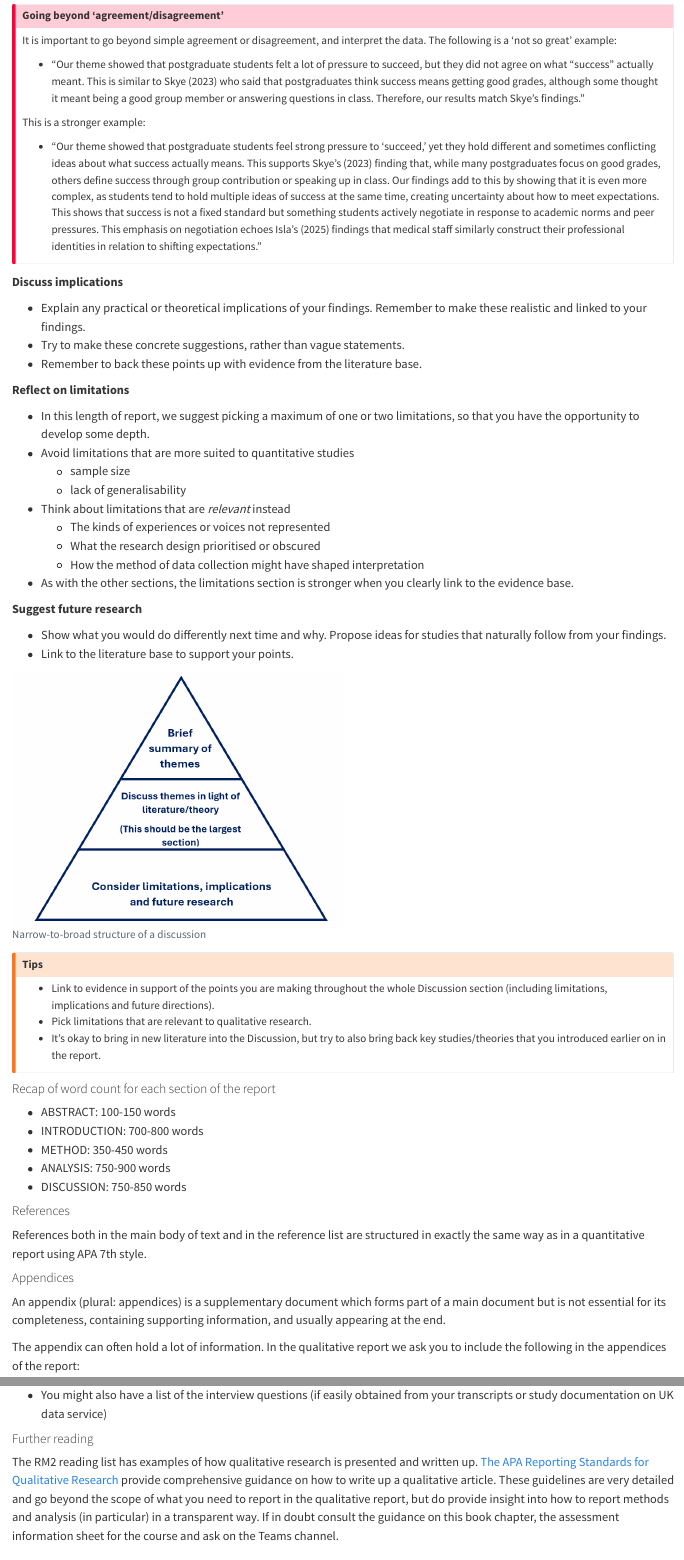
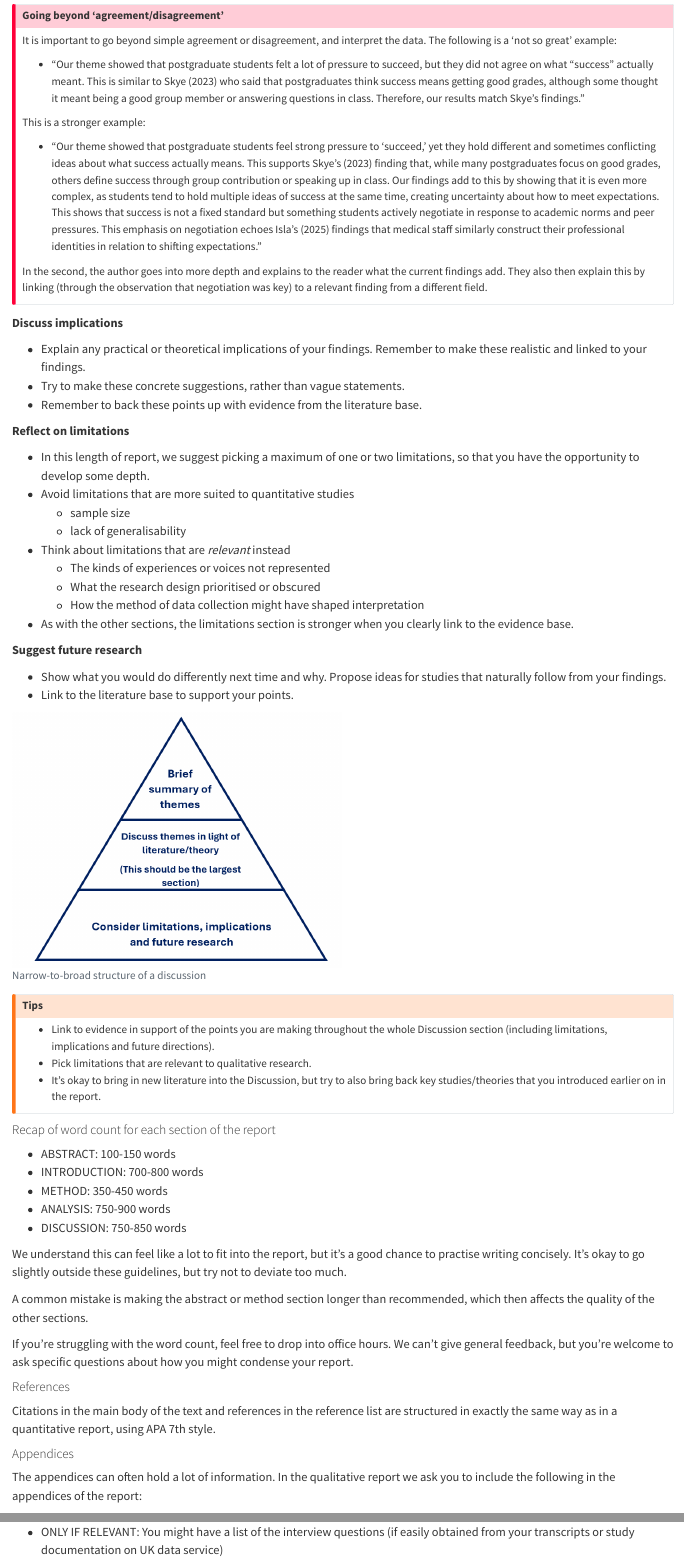
Before and after one commit to AshleyERobertson/RM2_ODL_quali_book_v4, a Quarto document (12_Qualitative_report.qmd): the page in a window 1100 px wide, from 9270 px down, and a second part further down, joined at a grey line. Rendered offline with R 4.5, knitr and Pandoc in place of Quarto, with nearby package versions.

Commit message:
Updating chapter 12

```diff
--- a/12_Qualitative_report.qmd
+++ b/12_Qualitative_report.qmd
@@ -334,6 +334,8 @@ It is important to go beyond simple agreement or disagreement, and interpret the
 This is a stronger example:
 
 - “Our theme showed that postgraduate students feel strong pressure to ‘succeed,’ yet they hold different and sometimes conflicting ideas about what success actually means. This supports Skye’s (2023) finding that, while many postgraduates focus on good grades, others define success through group contribution or speaking up in class. Our findings add to this by showing that it is even more complex, as students tend to hold multiple ideas of success at the same time, creating uncertainty about how to meet expectations. This shows that success is not a fixed standard but something students actively negotiate in response to academic norms and peer pressures. This emphasis on negotiation echoes Isla’s (2025) findings that medical staff similarly construct their professional identities in relation to shifting expectations.”
+
+In the second, the author goes into more depth and explains to the reader what the current findings add. They also then explain this by linking (through the observation that negotiation was key) to a relevant finding from a different field.
 :::
 
 **Discuss implications**
@@ -382,13 +384,18 @@ knitr::include_graphics("images/discussion.png")
   * ANALYSIS: 750-900 words
   * DISCUSSION: 750-850 words
 
+We understand this can feel like a lot to fit into the report, but it’s a good chance to practise writing concisely. It’s okay to go slightly outside these guidelines, but try not to deviate too much.
+
+A common mistake is making the abstract or method section longer than recommended, which then affects the quality of the other sections.
+
+If you’re struggling with the word count, feel free to drop into office hours. We can’t give general feedback, but you’re welcome to ask specific questions about how you might condense your report.
+
 #### References
 
-References both in the main body of text and in the reference list are structured in exactly the same way as in a quantitative report using APA 7th style.
+Citations in the main body of the text and references in the reference list are structured in exactly the same way as in a quantitative report, using APA 7th style.
 
 
 #### Appendices
 
-An appendix (plural: appendices) is a supplementary document which forms part of a main document but is not essential for its completeness, containing supporting information, and usually appearing at the end.
+The appendices can often hold a lot of information.  In the qualitative report we ask you to include the following in the appendices of the report:
 
-The appendix can often hold a lot of information.  In the qualitative report we ask you to include the following in the appendices of the report:
@@ -398,6 +401,0 @@ The appendix can often hold a lot of information.  In the qualitative report we
-  * You might also have a list of the interview questions (if easily obtained from your transcripts or study documentation on UK data service)
-
-
-#### Further reading
-
-The RM2 reading list has examples of how qualitative research is presented and written up.  [The APA Reporting Standards for Qualitative Research](https://apastyle.apa.org/jars/qual-table-1.pdf) provide comprehensive guidance on how to write up a qualitative article.  These guidelines are very detailed and go beyond the scope of what you need to report in the qualitative report, but do provide insight into how to report methods and analysis (in particular) in a transparent way. If in doubt consult the guidance on this book chapter,  the assessment information sheet for the course and ask on the Teams channel.
@@ -403,0 +404 @@ The RM2 reading list has examples of how qualitative research is presented and w
+   * ONLY IF RELEVANT: You might have a list of the interview questions (if easily obtained from your transcripts or study documentation on UK data service)
```
Also changed, not shown: 04_Qualitative_report.qmd (+1 -1 lines), docs/search.json, 12_Qualitative_report.qmd (6 more changed lines), 3 other files.
